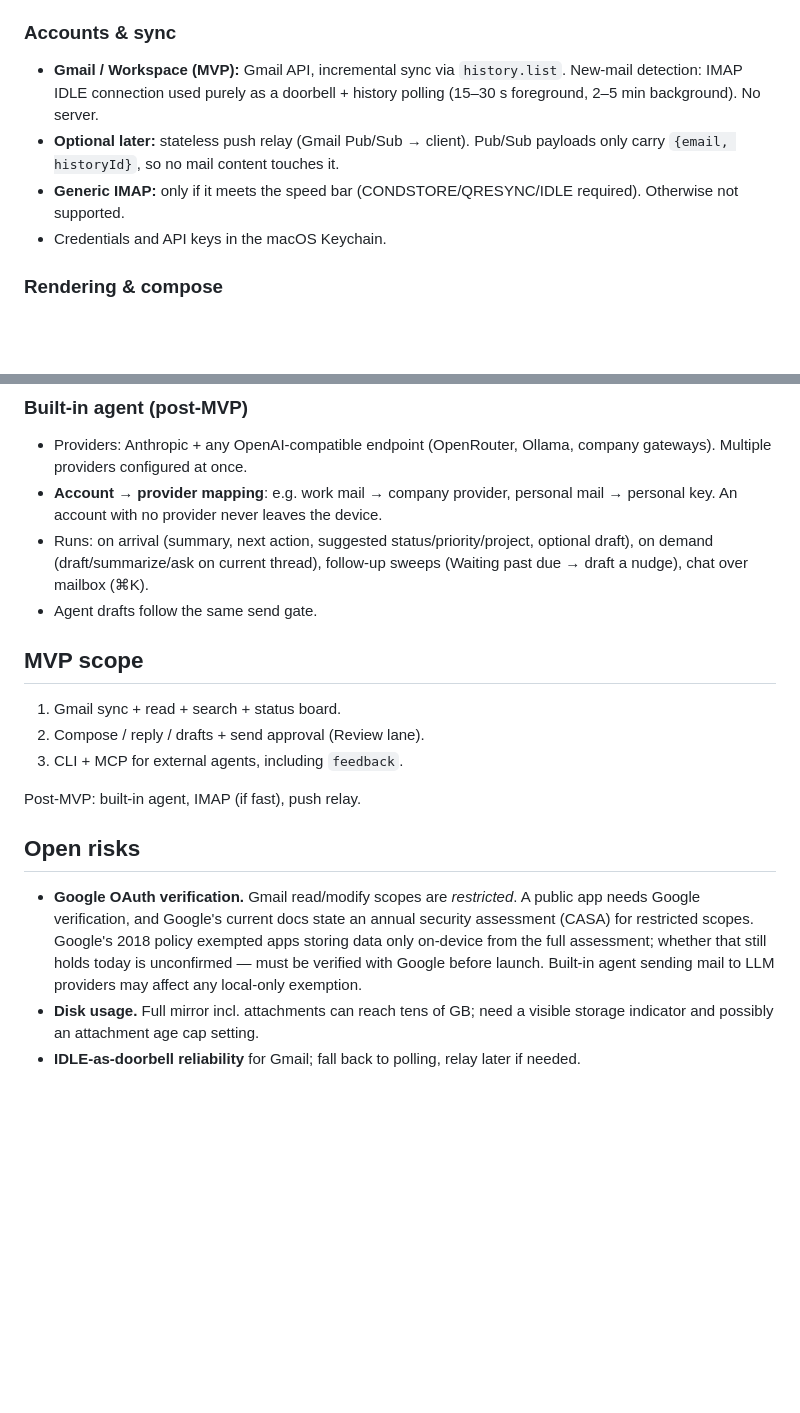
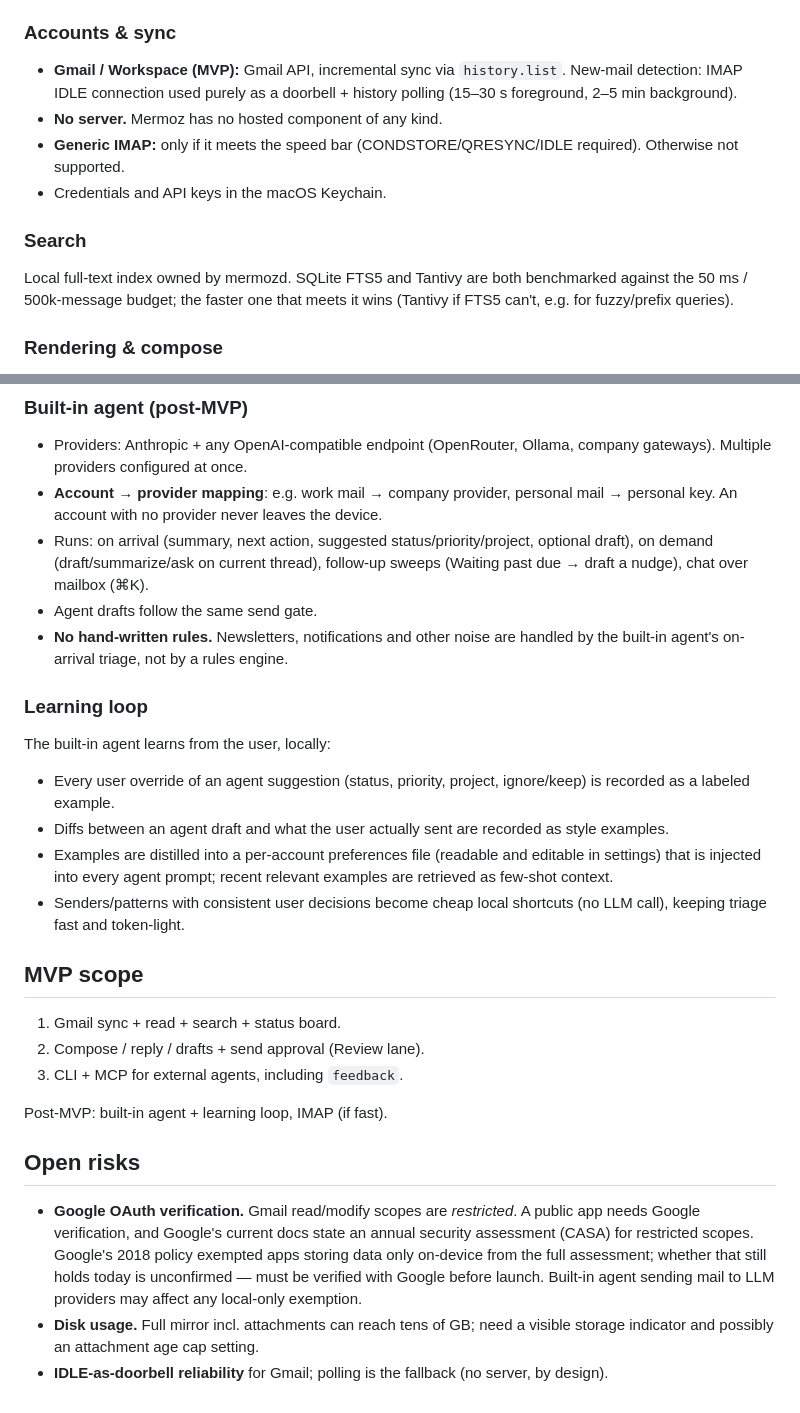
Before and after one commit to ClementWalter/mermoz, a Markdown page: SPEC.md, 2 parts joined by grey strips. GitHub-like rendering; blank space fills up the shorter version.

Commit message:
docs: settle search, multi-account, no-server and agent learning loop

```diff
--- a/SPEC.md
+++ b/SPEC.md
@@ -60,12 +60,17 @@ tracked as issues (Linear-style), not as a pile in an inbox.
 
 - **Gmail / Workspace (MVP):** Gmail API, incremental sync via `history.list`.
   New-mail detection: IMAP IDLE connection used purely as a doorbell + history
-  polling (15–30 s foreground, 2–5 min background). No server.
-- **Optional later:** stateless push relay (Gmail Pub/Sub → client). Pub/Sub
-  payloads only carry `{email, historyId}`, so no mail content touches it.
+  polling (15–30 s foreground, 2–5 min background).
+- **No server.** Mermoz has no hosted component of any kind.
 - **Generic IMAP:** only if it meets the speed bar (CONDSTORE/QRESYNC/IDLE
   required). Otherwise not supported.
 - Credentials and API keys in the macOS Keychain.
+
+### Search
+
+Local full-text index owned by mermozd. SQLite FTS5 and Tantivy are both
+benchmarked against the 50 ms / 500k-message budget; the faster one that meets
+it wins (Tantivy if FTS5 can't, e.g. for fuzzy/prefix queries).
 
 ### Rendering & compose
 
@@ -140,6 +149,22 @@ improvements.
   optional draft), on demand (draft/summarize/ask on current thread), follow-up
   sweeps (Waiting past due → draft a nudge), chat over mailbox (⌘K).
 - Agent drafts follow the same send gate.
+- **No hand-written rules.** Newsletters, notifications and other noise are
+  handled by the built-in agent's on-arrival triage, not by a rules engine.
+
+### Learning loop
+
+The built-in agent learns from the user, locally:
+
+- Every user override of an agent suggestion (status, priority, project,
+  ignore/keep) is recorded as a labeled example.
+- Diffs between an agent draft and what the user actually sent are recorded
+  as style examples.
+- Examples are distilled into a per-account preferences file (readable and
+  editable in settings) that is injected into every agent prompt; recent
+  relevant examples are retrieved as few-shot context.
+- Senders/patterns with consistent user decisions become cheap local
+  shortcuts (no LLM call), keeping triage fast and token-light.
 
 ## MVP scope
 
@@ -147,7 +172,7 @@ improvements.
 2. Compose / reply / drafts + send approval (Review lane).
 3. CLI + MCP for external agents, including `feedback`.
 
-Post-MVP: built-in agent, IMAP (if fast), push relay.
+Post-MVP: built-in agent + learning loop, IMAP (if fast).
 
 ## Open risks
 
@@ -160,5 +185,5 @@ Post-MVP: built-in agent, IMAP (if fast), push relay.
   local-only exemption.
 - **Disk usage.** Full mirror incl. attachments can reach tens of GB; need a
   visible storage indicator and possibly an attachment age cap setting.
-- **IDLE-as-doorbell reliability** for Gmail; fall back to polling, relay
-  later if needed.
+- **IDLE-as-doorbell reliability** for Gmail; polling is the fallback (no
+  server, by design).
```
Also changed, not shown: other parts of SPEC.md (+5 -1 lines).
